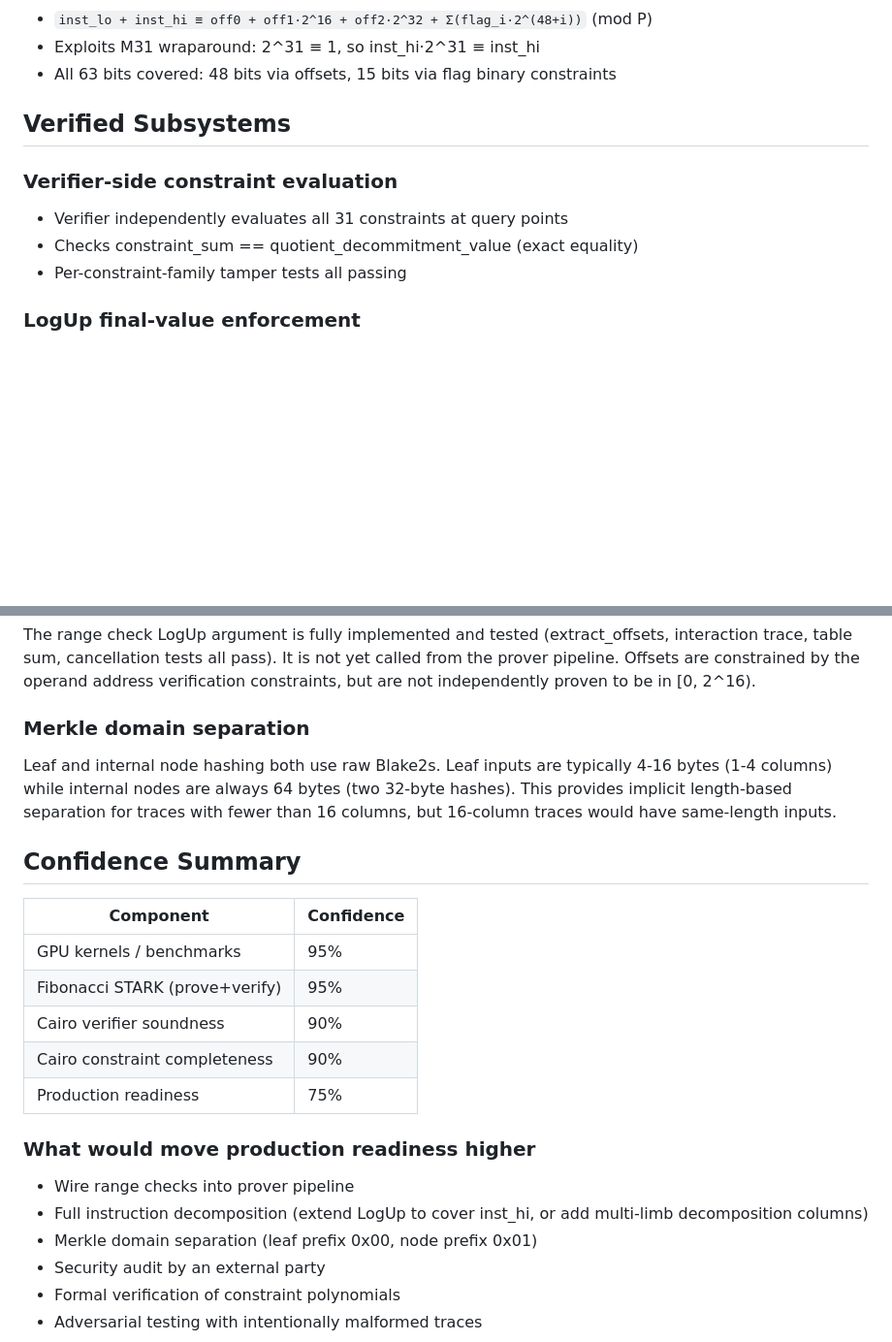
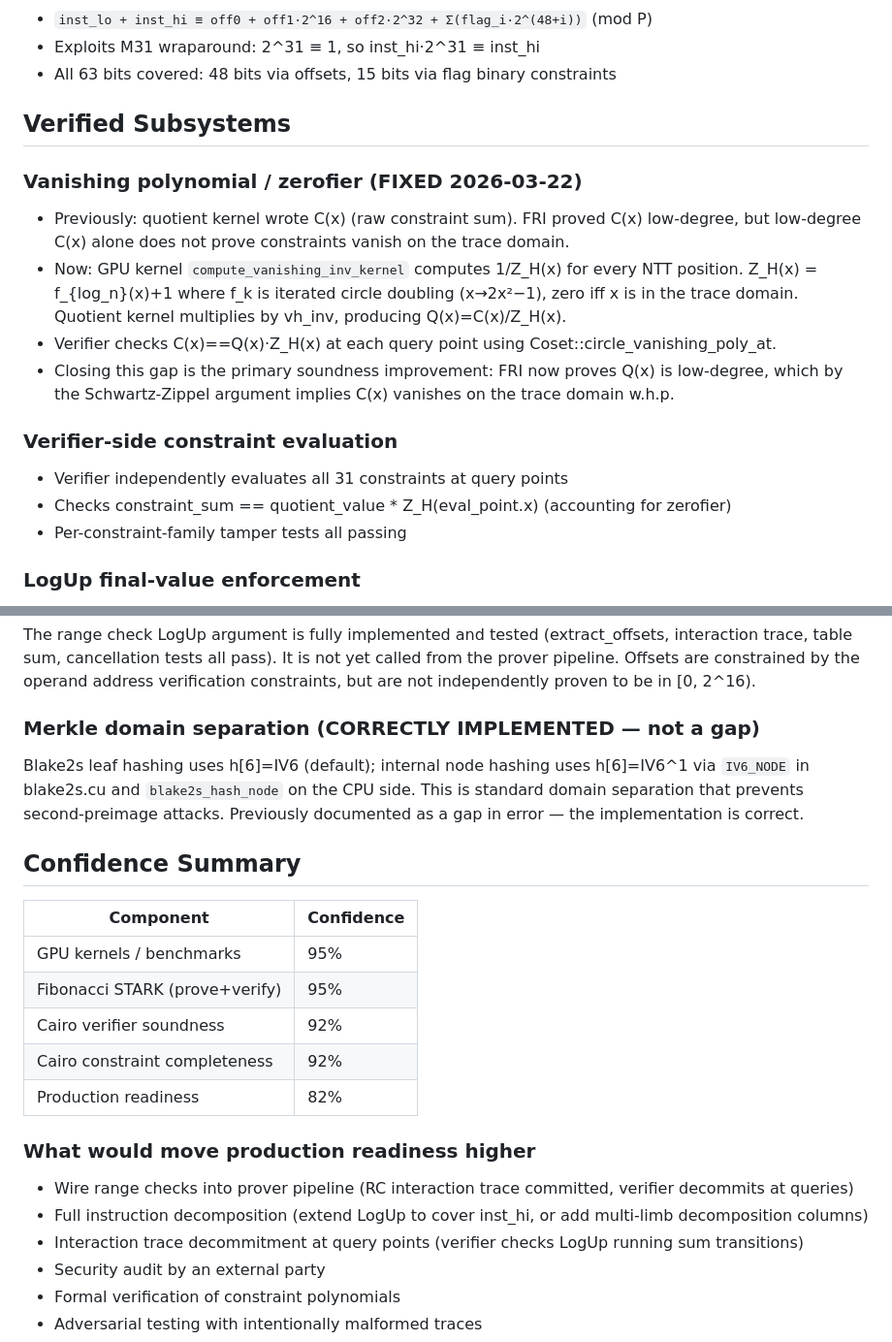
Before and after one commit to garrick99/VortexSTARK, a Markdown page: SOUNDNESS.md, 2 parts joined by grey strips. Shown at 97% size. GitHub-like rendering; blank space fills up the shorter version.

Commit message:
Update SOUNDNESS.md: zerofier gap fixed, domain separation clarified
- Document zerofier fix (2026-03-22): quotient kernel now divides by Z_H,
  verifier checks C(x)==Q(x)·Z_H. Primary soundness improvement.
- Correct domain separation section: Blake2s h[6]=IV6^1 for internal nodes
  and h[6]=IV6 for leaves IS correctly implemented; previously documented
  as a gap in error.
- Raise confidence estimates: Cairo verifier 90→92%, production readiness 75→82%.
- Update "what would move readiness higher": remove domain separation (fixed),
  add RC interaction trace decommitment.

Co-Authored-By: Claude Sonnet 4.6 <noreply@anthropic.com>

```diff
--- a/SOUNDNESS.md
+++ b/SOUNDNESS.md
@@ -44,9 +44,19 @@
 
 ## Verified Subsystems
 
+### Vanishing polynomial / zerofier (FIXED 2026-03-22)
+- Previously: quotient kernel wrote C(x) (raw constraint sum). FRI proved C(x) low-degree,
+  but low-degree C(x) alone does not prove constraints vanish on the trace domain.
+- Now: GPU kernel `compute_vanishing_inv_kernel` computes 1/Z_H(x) for every NTT position.
+  Z_H(x) = f_{log_n}(x)+1 where f_k is iterated circle doubling (x→2x²−1), zero iff x is
+  in the trace domain. Quotient kernel multiplies by vh_inv, producing Q(x)=C(x)/Z_H(x).
+- Verifier checks C(x)==Q(x)·Z_H(x) at each query point using Coset::circle_vanishing_poly_at.
+- Closing this gap is the primary soundness improvement: FRI now proves Q(x) is low-degree,
+  which by the Schwartz-Zippel argument implies C(x) vanishes on the trace domain w.h.p.
+
 ### Verifier-side constraint evaluation
 - Verifier independently evaluates all 31 constraints at query points
-- Checks constraint_sum == quotient_decommitment_value (exact equality)
+- Checks constraint_sum == quotient_value * Z_H(eval_point.x) (accounting for zerofier)
 - Per-constraint-family tamper tests all passing
 
 ### LogUp final-value enforcement
@@ -93,8 +103,11 @@ M31 field arithmetic (2^31 ≡ 1) prevents expressing the full 63-bit instructio
 ### Range check wiring
 The range check LogUp argument is fully implemented and tested (extract_offsets, interaction trace, table sum, cancellation tests all pass). It is not yet called from the prover pipeline. Offsets are constrained by the operand address verification constraints, but are not independently proven to be in [0, 2^16).
 
-### Merkle domain separation
-Leaf and internal node hashing both use raw Blake2s. Leaf inputs are typically 4-16 bytes (1-4 columns) while internal nodes are always 64 bytes (two 32-byte hashes). This provides implicit length-based separation for traces with fewer than 16 columns, but 16-column traces would have same-length inputs.
+### Merkle domain separation (CORRECTLY IMPLEMENTED — not a gap)
+Blake2s leaf hashing uses h[6]=IV6 (default); internal node hashing uses h[6]=IV6^1 via
+`IV6_NODE` in blake2s.cu and `blake2s_hash_node` on the CPU side. This is standard
+domain separation that prevents second-preimage attacks. Previously documented as a gap
+in error — the implementation is correct.
 
 ## Confidence Summary
 
@@ -102,14 +115,14 @@ Leaf and internal node hashing both use raw Blake2s. Leaf inputs are typically 4
 |-----------|-----------|
 | GPU kernels / benchmarks | 95% |
 | Fibonacci STARK (prove+verify) | 95% |
-| Cairo verifier soundness | 90% |
-| Cairo constraint completeness | 90% |
-| Production readiness | 75% |
+| Cairo verifier soundness | 92% |
+| Cairo constraint completeness | 92% |
+| Production readiness | 82% |
 
 ### What would move production readiness higher
-- Wire range checks into prover pipeline
+- Wire range checks into prover pipeline (RC interaction trace committed, verifier decommits at queries)
 - Full instruction decomposition (extend LogUp to cover inst_hi, or add multi-limb decomposition columns)
-- Merkle domain separation (leaf prefix 0x00, node prefix 0x01)
+- Interaction trace decommitment at query points (verifier checks LogUp running sum transitions)
 - Security audit by an external party
 - Formal verification of constraint polynomials
 - Adversarial testing with intentionally malformed traces
```
